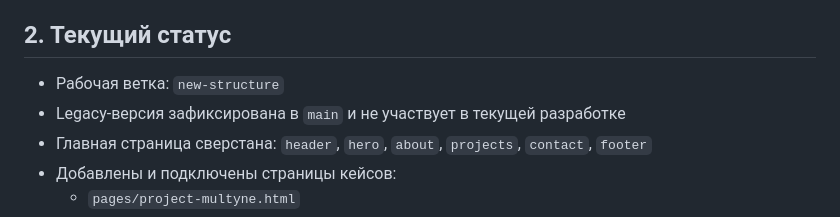
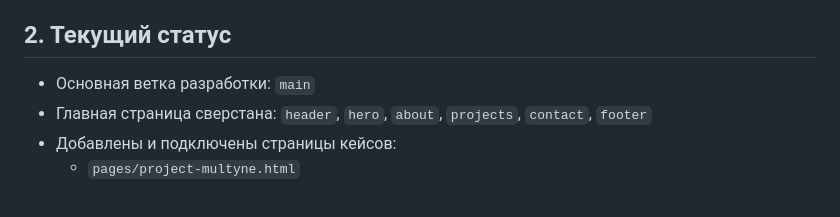
Before and after one commit to nperetyatkov/portfolio, a Markdown page: PROJECT.md, the part around the change. GitHub-like rendering.

Commit message:
объединил ветки в гите, осталась единая и актуальная main

```diff
--- a/PROJECT.md
+++ b/PROJECT.md
@@ -4,8 +4,7 @@
 Персональный сайт-портфолио на чистом HTML/CSS/JavaScript с простой, понятной и масштабируемой структурой.
 
 ## 2. Текущий статус
-- Рабочая ветка: `new-structure`
-- Legacy-версия зафиксирована в `main` и не участвует в текущей разработке
+- Основная ветка разработки: `main`
 - Главная страница сверстана: `header`, `hero`, `about`, `projects`, `contact`, `footer`
 - Добавлены и подключены страницы кейсов:
   - `pages/project-multyne.html`
```
